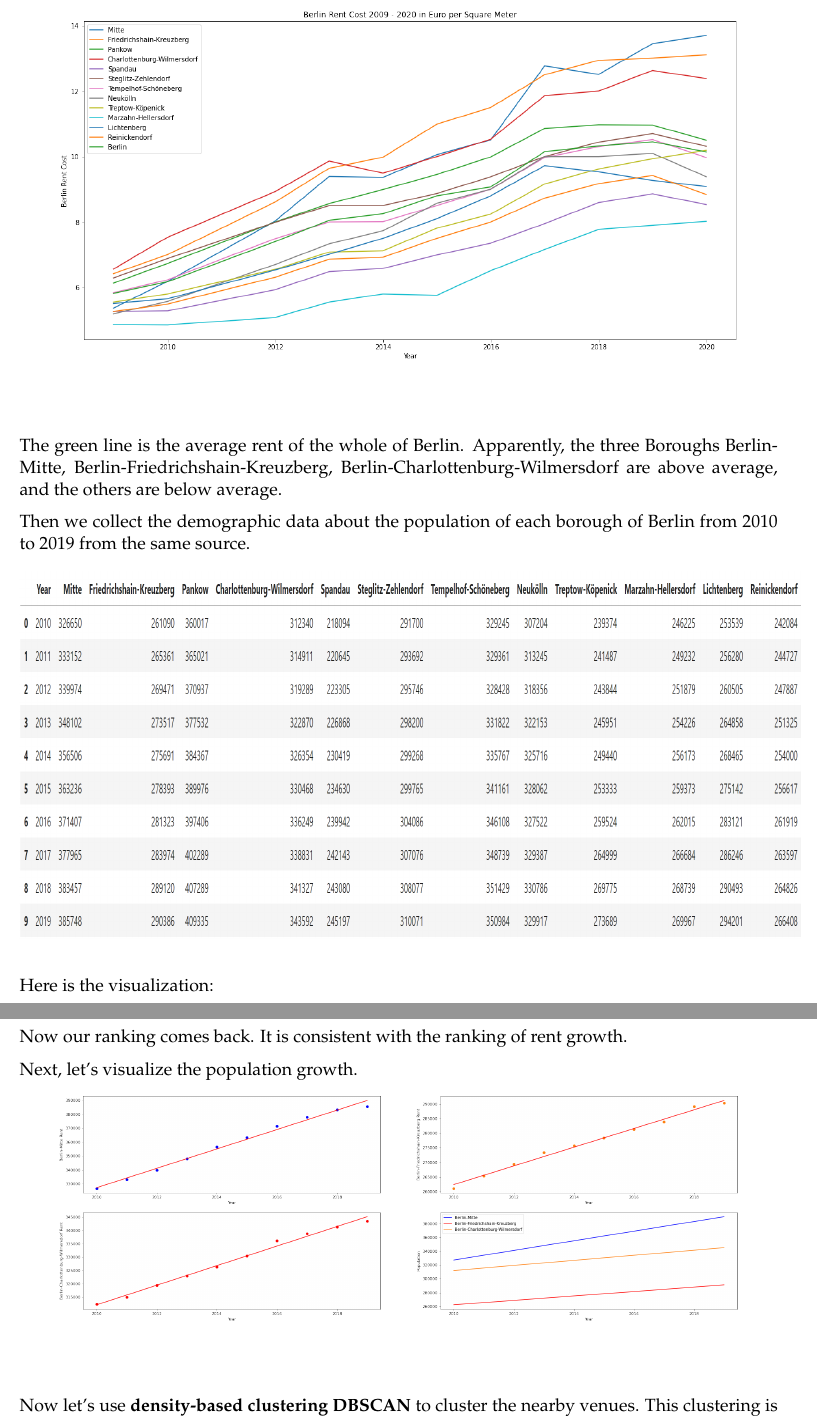
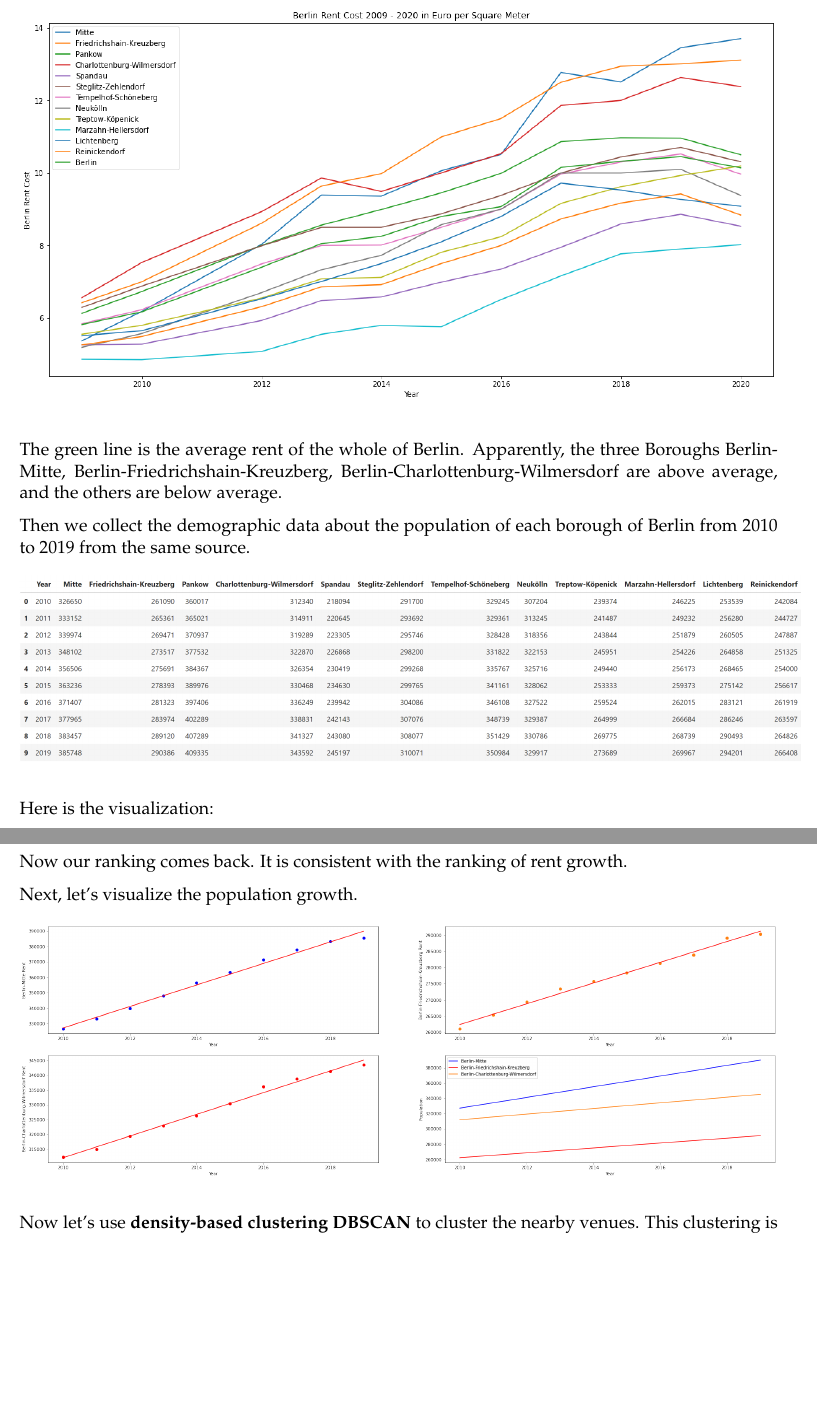
Before and after one commit to cumt559/Coursera_Capstone, a LaTeX document (Capstone_Latex/Capstone_The-Battle-of-the-Neighborhoods.tex): two parts of pages 4 and 9 of 17, joined at a grey line, cut so that both start at the same text, the shorter picture padded with empty space. Compiled offline with pdfLaTeX.

Commit message:
resized the dataframes

```diff
--- a/Capstone_Latex/Capstone_The-Battle-of-the-Neighborhoods.tex
+++ b/Capstone_Latex/Capstone_The-Battle-of-the-Neighborhoods.tex
@@ -518,11 +518,14 @@
     We can take a preview of the visualized data.
 
 
+\begin{figure}
+\centering
+\includegraphics[width=16.5cm]{"output_14_0.png"}
+\caption{Berlin: arm aber sexy}
+\end{figure}
 
-    \begin{center}
-    \adjustimage{max size={0.9\linewidth}{0.9\paperheight}}{output_14_0.png}
-    \end{center}
-    { \hspace*{\fill} \\}
+
+
 
     The green line is the average rent of the whole of Berlin. Apparently,
 the three Boroughs Berlin-Mitte, Berlin-Friedrichshain-Kreuzberg,
@@ -534,16 +537,19 @@
 
  \begin{figure}
 \centering
-\includegraphics[width=17cm, height=8cm]{"Screenshot (29).png"}
+\includegraphics[width=17cm]{"Screenshot (29).png"}
 \caption{Berlin: arm aber sexy}
 \end{figure}
 
 Here is the visualization:
 
-    \begin{center}
-    \adjustimage{max size={0.9\linewidth}{0.9\paperheight}}{output_19_0.png}
-    \end{center}
-    { \hspace*{\fill} \\}
+  \begin{figure}
+\centering
+\includegraphics[width=16.5cm]{"output_19_0.png"}
+\caption{Berlin: arm aber sexy}
+\end{figure}
+
+
 
     \hypertarget{city-borough-neighborhood-coordinates}{%
 \subsection{City, Borough, Neighborhood
@@ -767,10 +778,12 @@
 
 
 
-    \begin{center}
-    \adjustimage{max size={0.9\linewidth}{0.9\paperheight}}{output_57_1.png}
-    \end{center}
-    { \hspace*{\fill} \\}
+    \begin{figure}
+\centering
+\includegraphics[width=16.5cm]{"output_57_1.png"}
+\caption{Berlin: arm aber sexy}
+\end{figure}
+
 
     Now let's use \textbf{density-based clustering DBSCAN} to cluster the
 nearby venues. This clustering is only based on the locations of the
```
Also changed, not shown: Capstone_Latex/Capstone_The-Battle-of-the-Neighborhoods.tex (29 more changed lines), 4 other files.
